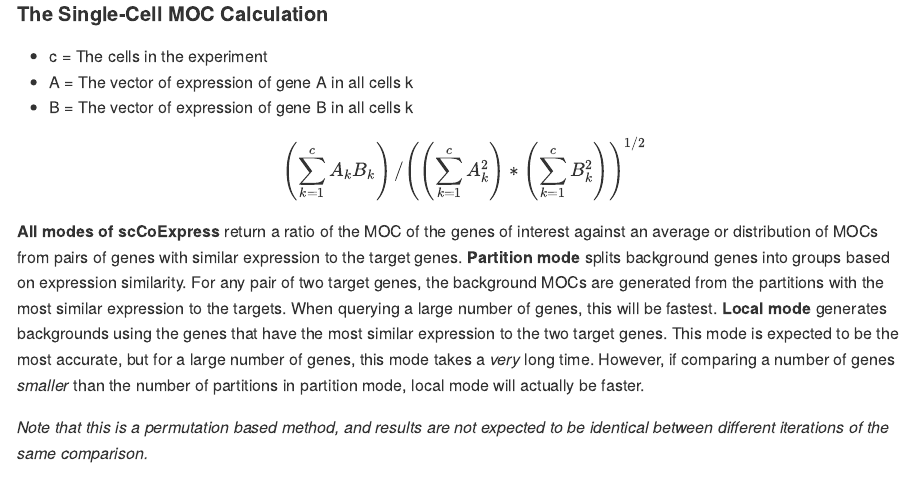
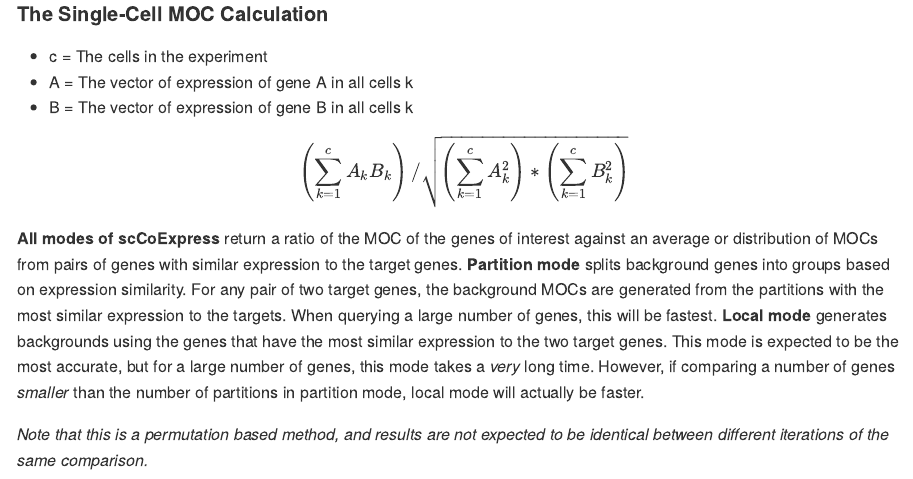
Before and after one commit to katlande/scCoExpress, an R Markdown document (scCoExpress.Rmd): the page in a window 1100 px wide, from 390 px down. The pictures show the output file scCoExpress.md that the author committed with the source, drawn offline in the style of GitHub; long lines of code are wrapped.

Commit message:
Add files via upload

```diff
--- a/scCoExpress.Rmd
+++ b/scCoExpress.Rmd
@@ -23,7 +23,7 @@ These functions use a modified version of Mander's Overlap Coefficient between a
 * A = The vector of expression of gene A in all cells k
 * B = The vector of expression of gene B in all cells k
 
-$$ \left( \sum_{k=1}^c A_k B_k \right) / \left( \left( \sum_{k=1}^c A_k^2 \right)  * \left( \sum_{k=1}^c B_k^2 \right) \right)^{1/2} $$
+$$ \left( \sum_{k=1}^c A_k B_k \right) / \sqrt{ \left( \sum_{k=1}^c A_k^2 \right)  * \left( \sum_{k=1}^c B_k^2 \right) } $$
 
 **All modes of scCoExpress** return a ratio of the MOC of the genes of interest against an average or distribution of MOCs from pairs of genes with similar expression to the target genes.
 **Partition mode** splits background genes into groups based on expression similarity. For any pair of two target genes, the background MOCs are generated from the partitions with the most similar expression to the targets. When querying a large number of genes, this will be fastest.
```
Also changed, not shown: scCoExpress.md.
